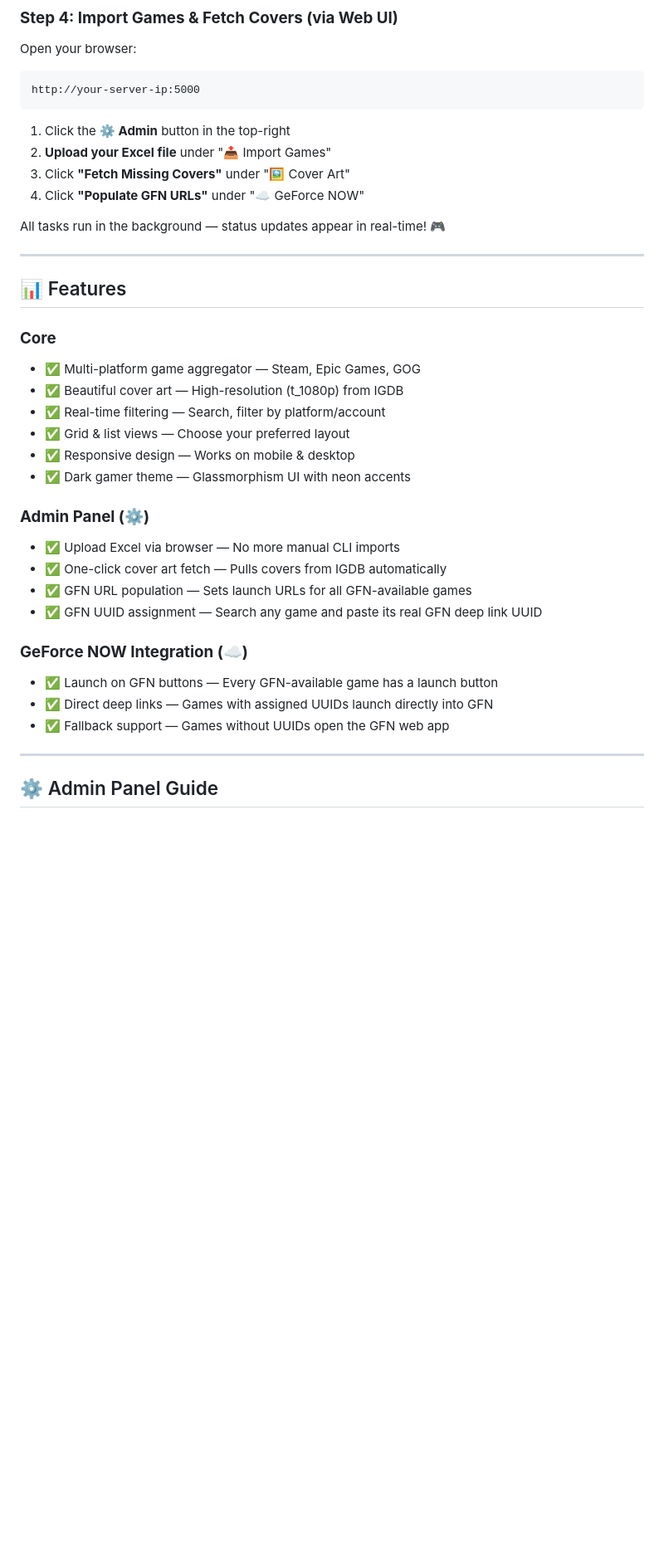
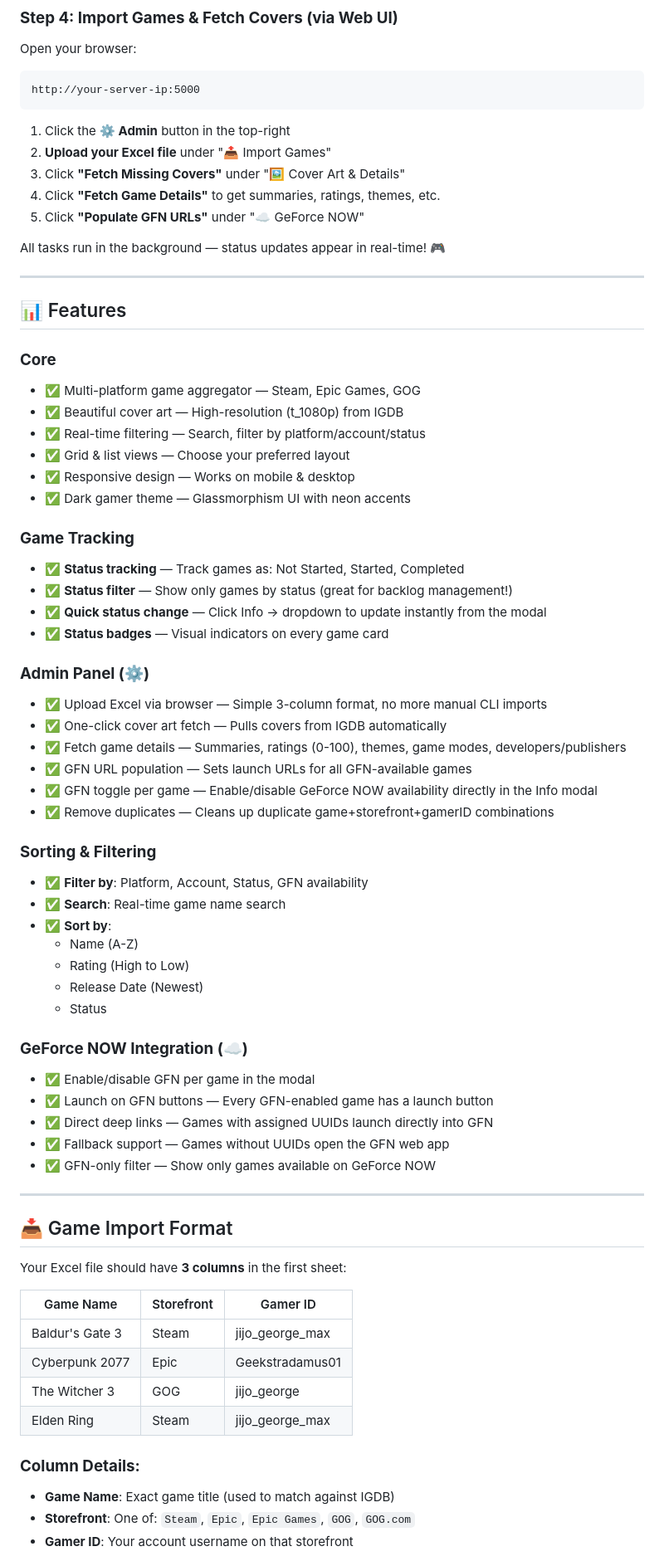
Before and after one commit to thejijogeorge/my_gamelibrary, a Markdown page: README.md, the part around one of its changes. Shown at 83% size. GitHub-like rendering; blank space fills up the shorter version.

```diff
--- a/README.md
+++ b/README.md
@@ -62,8 +62,9 @@ http://your-server-ip:5000
 
 1. Click the **⚙️ Admin** button in the top-right
 2. **Upload your Excel file** under "📤 Import Games"
-3. Click **"Fetch Missing Covers"** under "🖼️ Cover Art"
-4. Click **"Populate GFN URLs"** under "☁️ GeForce NOW"
+3. Click **"Fetch Missing Covers"** under "🖼️ Cover Art & Details"
+4. Click **"Fetch Game Details"** to get summaries, ratings, themes, etc.
+5. Click **"Populate GFN URLs"** under "☁️ GeForce NOW"
 
 All tasks run in the background — status updates appear in real-time! 🎮
 
@@ -74,22 +75,57 @@ All tasks run in the background — status updates appear in real-time! 🎮
 ### **Core**
 - ✅ Multi-platform game aggregator — Steam, Epic Games, GOG
 - ✅ Beautiful cover art — High-resolution (t_1080p) from IGDB
-- ✅ Real-time filtering — Search, filter by platform/account
+- ✅ Real-time filtering — Search, filter by platform/account/status
 - ✅ Grid & list views — Choose your preferred layout
 - ✅ Responsive design — Works on mobile & desktop
 - ✅ Dark gamer theme — Glassmorphism UI with neon accents
 
+### **Game Tracking**
+- ✅ **Status tracking** — Track games as: Not Started, Started, Completed
+- ✅ **Status filter** — Show only games by status (great for backlog management!)
+- ✅ **Quick status change** — Click Info → dropdown to update instantly from the modal
+- ✅ **Status badges** — Visual indicators on every game card
+
 ### **Admin Panel (⚙️)**
-- ✅ Upload Excel via browser — No more manual CLI imports
+- ✅ Upload Excel via browser — Simple 3-column format, no more manual CLI imports
 - ✅ One-click cover art fetch — Pulls covers from IGDB automatically
+- ✅ Fetch game details — Summaries, ratings (0-100), themes, game modes, developers/publishers
 - ✅ GFN URL population — Sets launch URLs for all GFN-available games
-- ✅ GFN UUID assignment — Search any game and paste its real GFN deep link UUID
+- ✅ GFN toggle per game — Enable/disable GeForce NOW availability directly in the Info modal
+- ✅ Remove duplicates — Cleans up duplicate game+storefront+gamerID combinations
+
+### **Sorting & Filtering**
+- ✅ **Filter by**: Platform, Account, Status, GFN availability
+- ✅ **Search**: Real-time game name search
+- ✅ **Sort by**:
+  - Name (A-Z)
+  - Rating (High to Low)
+  - Release Date (Newest)
+  - Status
 
 ### **GeForce NOW Integration (☁️)**
-- ✅ Launch on GFN buttons — Every GFN-available game has a launch button
+- ✅ Enable/disable GFN per game in the modal
+- ✅ Launch on GFN buttons — Every GFN-enabled game has a launch button
 - ✅ Direct deep links — Games with assigned UUIDs launch directly into GFN
 - ✅ Fallback support — Games without UUIDs open the GFN web app
+- ✅ GFN-only filter — Show only games available on GeForce NOW
 
 ---
 
-## ⚙️ Admin Panel Guide
+## 📥 Game Import Format
+
+Your Excel file should have **3 columns** in the first sheet:
+
+| Game Name | Storefront | Gamer ID |
+|-----------|-----------|----------|
+| Baldur's Gate 3 | Steam | jijo_george_max |
+| Cyberpunk 2077 | Epic | Geekstradamus01 |
+| The Witcher 3 | GOG | jijo_george |
+| Elden Ring | Steam | jijo_george_max |
+
+### **Column Details:**
+
+- **Game Name**: Exact game title (used to match against IGDB)
+- **Storefront**: One of: `Steam`, `Epic`, `Epic Games`, `GOG`, `GOG.com`
+- **Gamer ID**: Your account username on that storefront
+
```
Also changed, not shown: other parts of README.md (+110 -28 lines).
